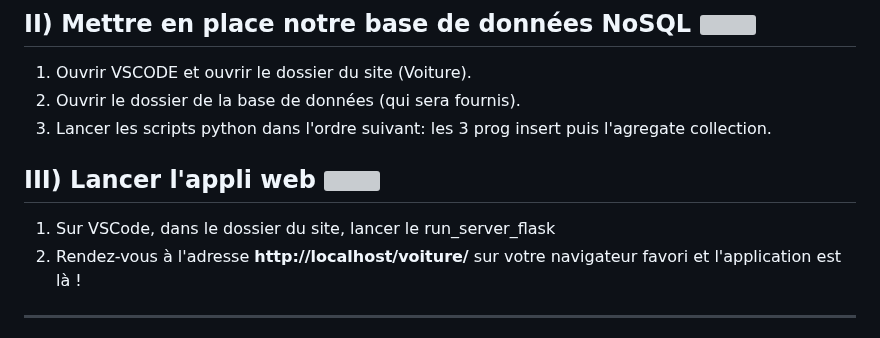
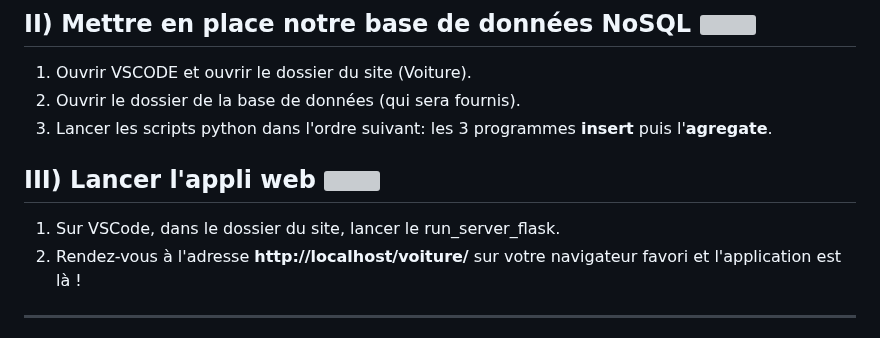
Before and after one commit to axelToussenel/Projet_Archi, a Markdown page: README.md, the part around the change. Drawn GitHub-style; grey boxes are pictures that could not be loaded.

```diff
--- a/README.md
+++ b/README.md
@@ -59,13 +59,13 @@ pip install requirements.txt
 
   1) Ouvrir VSCODE et ouvrir le dossier du site (Voiture).
   2) Ouvrir le dossier de la base de données (qui sera fournis).
-  3) Lancer les scripts python dans l'ordre suivant: les 3 prog insert puis l'agregate collection.
+  3) Lancer les scripts python dans l'ordre suivant: les 3 programmes **insert** puis l'**agregate**.
 
 
 ## III) Lancer l'appli web <img src="https://img.icons8.com/color/96/null/internet--v1.png"  width="30" height="30"/>
 
 
-  1) Sur VSCode, dans le dossier du site, lancer le run_server_flask
+  1) Sur VSCode, dans le dossier du site, lancer le run_server_flask.
   2) Rendez-vous à l'adresse **http://localhost/voiture/** sur votre navigateur favori et l'application est là !
 
 
```
